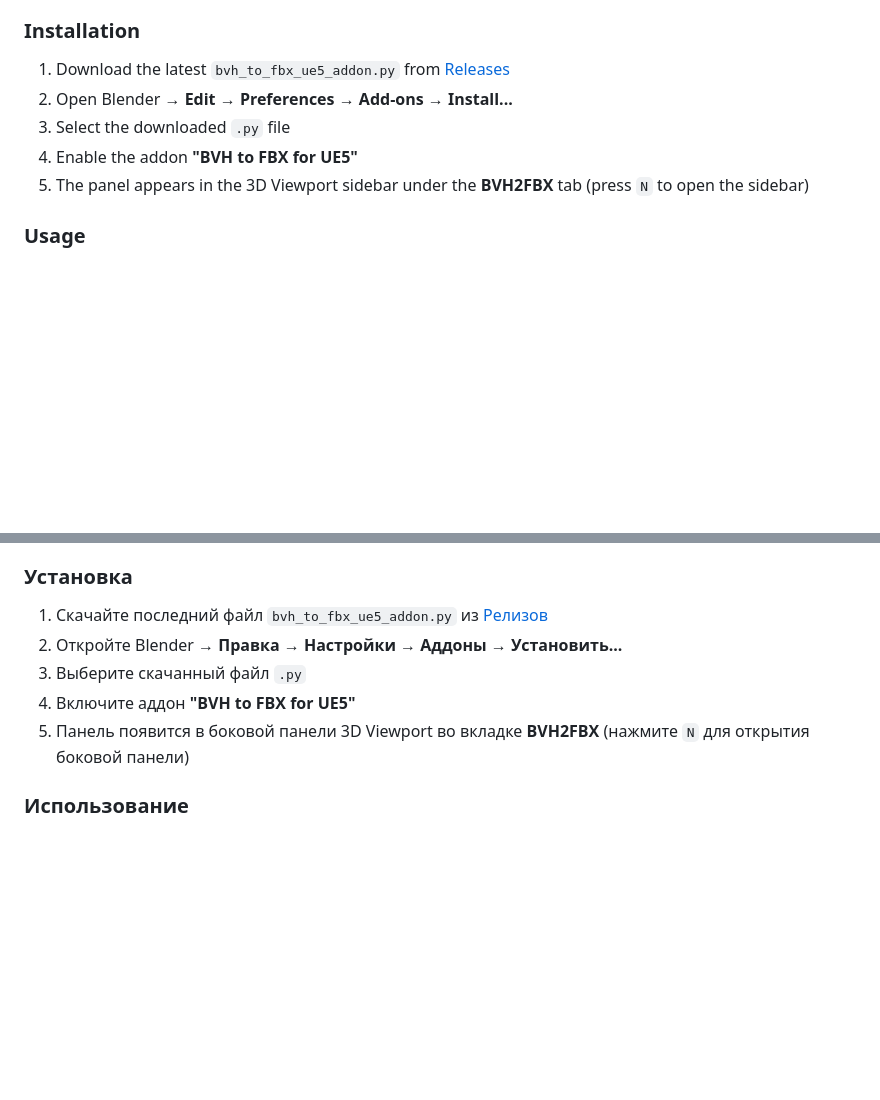
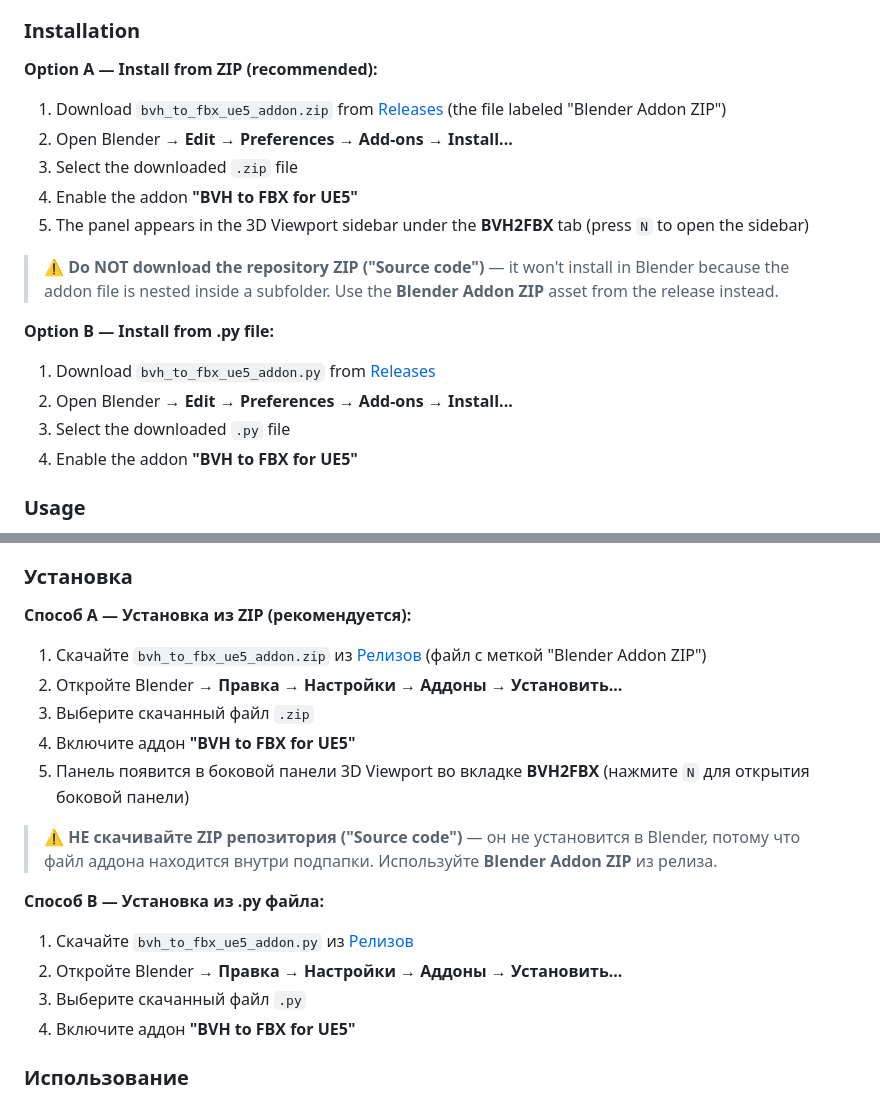
Before and after one commit to Mmitekk/bvh-to-fbx-ue5-blender-plugin, a Markdown page: README.md, 2 parts joined by grey strips. Rendered like a GitHub page; blank space fills up the shorter version.

Commit message:
Update README with ZIP installation instructions

```diff
--- a/README.md
+++ b/README.md
@@ -23,11 +23,22 @@ A Blender addon that converts BVH motion capture files to FBX animation for **Un
 
 ### Installation
 
-1. Download the latest `bvh_to_fbx_ue5_addon.py` from [Releases](https://github.com/Mmitekk/bvh-to-fbx-ue5-blender-plugin/releases)
+**Option A — Install from ZIP (recommended):**
+
+1. Download `bvh_to_fbx_ue5_addon.zip` from [Releases](https://github.com/Mmitekk/bvh-to-fbx-ue5-blender-plugin/releases) (the file labeled "Blender Addon ZIP")
+2. Open Blender → **Edit** → **Preferences** → **Add-ons** → **Install...**
+3. Select the downloaded `.zip` file
+4. Enable the addon **"BVH to FBX for UE5"**
+5. The panel appears in the 3D Viewport sidebar under the **BVH2FBX** tab (press `N` to open the sidebar)
+
+> ⚠️ **Do NOT download the repository ZIP ("Source code")** — it won't install in Blender because the addon file is nested inside a subfolder. Use the **Blender Addon ZIP** asset from the release instead.
+
+**Option B — Install from .py file:**
+
+1. Download `bvh_to_fbx_ue5_addon.py` from [Releases](https://github.com/Mmitekk/bvh-to-fbx-ue5-blender-plugin/releases)
 2. Open Blender → **Edit** → **Preferences** → **Add-ons** → **Install...**
 3. Select the downloaded `.py` file
 4. Enable the addon **"BVH to FBX for UE5"**
-5. The panel appears in the 3D Viewport sidebar under the **BVH2FBX** tab (press `N` to open the sidebar)
 
 ### Usage
 
@@ -114,11 +125,22 @@ Mixamo naming is also supported (e.g., `mixamorig:Hips` → `pelvis`).
 
 ### Установка
 
-1. Скачайте последний файл `bvh_to_fbx_ue5_addon.py` из [Релизов](https://github.com/Mmitekk/bvh-to-fbx-ue5-blender-plugin/releases)
+**Способ A — Установка из ZIP (рекомендуется):**
+
+1. Скачайте `bvh_to_fbx_ue5_addon.zip` из [Релизов](https://github.com/Mmitekk/bvh-to-fbx-ue5-blender-plugin/releases) (файл с меткой "Blender Addon ZIP")
+2. Откройте Blender → **Правка** → **Настройки** → **Аддоны** → **Установить...**
+3. Выберите скачанный файл `.zip`
+4. Включите аддон **"BVH to FBX for UE5"**
+5. Панель появится в боковой панели 3D Viewport во вкладке **BVH2FBX** (нажмите `N` для открытия боковой панели)
+
+> ⚠️ **НЕ скачивайте ZIP репозитория ("Source code")** — он не установится в Blender, потому что файл аддона находится внутри подпапки. Используйте **Blender Addon ZIP** из релиза.
+
+**Способ B — Установка из .py файла:**
+
+1. Скачайте `bvh_to_fbx_ue5_addon.py` из [Релизов](https://github.com/Mmitekk/bvh-to-fbx-ue5-blender-plugin/releases)
 2. Откройте Blender → **Правка** → **Настройки** → **Аддоны** → **Установить...**
 3. Выберите скачанный файл `.py`
 4. Включите аддон **"BVH to FBX for UE5"**
-5. Панель появится в боковой панели 3D Viewport во вкладке **BVH2FBX** (нажмите `N` для открытия боковой панели)
 
 ### Использование
 
```
